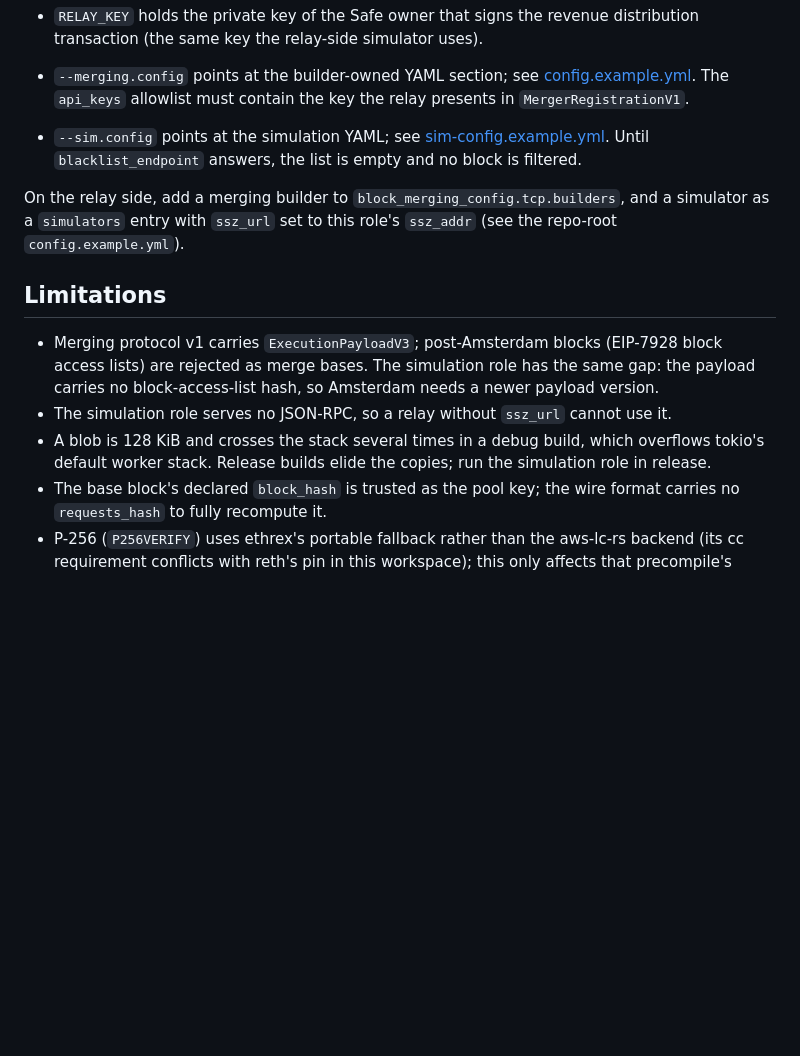
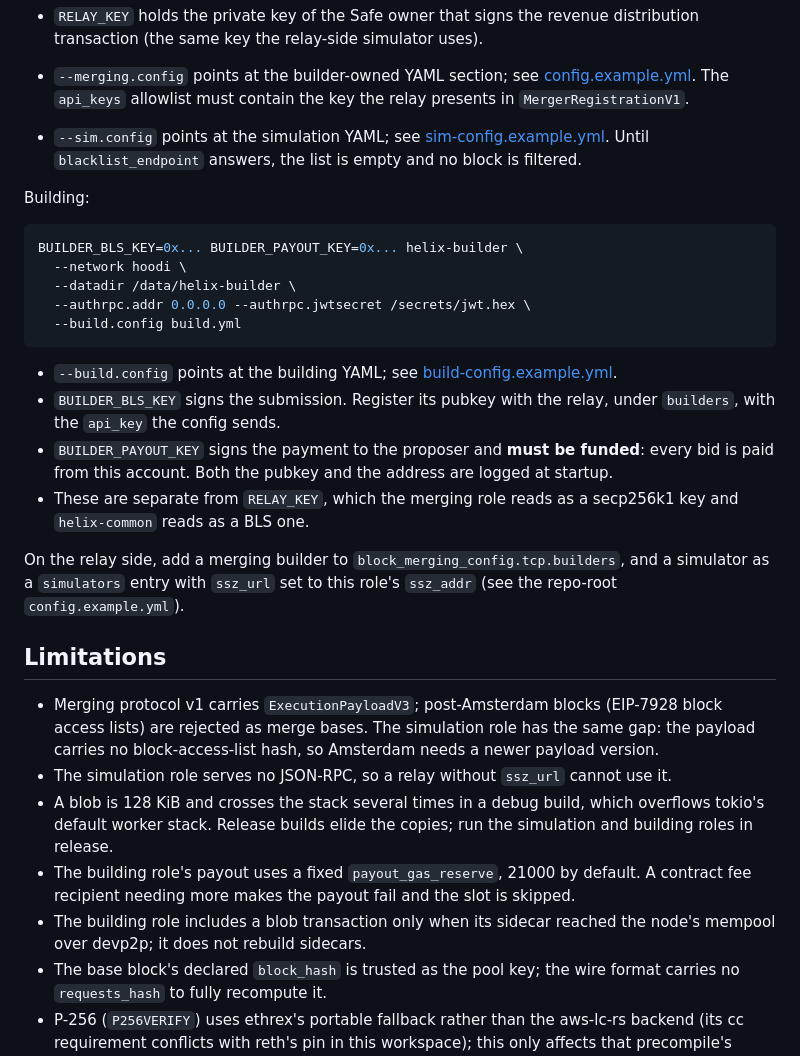
Before and after one commit to gattaca-com/helix, a Markdown page: crates/builder/README.md, the part around one of its changes. Rendered like a GitHub page; blank space fills up the shorter version.

````diff
--- a/crates/builder/README.md
+++ b/crates/builder/README.md
@@ -98,6 +139,26 @@ helix-builder \
   [sim-config.example.yml](sim-config.example.yml). Until
   `blacklist_endpoint` answers, the list is empty and no block is filtered.
 
+Building:
+
+```sh
+BUILDER_BLS_KEY=0x... BUILDER_PAYOUT_KEY=0x... helix-builder \
+  --network hoodi \
+  --datadir /data/helix-builder \
+  --authrpc.addr 0.0.0.0 --authrpc.jwtsecret /secrets/jwt.hex \
+  --build.config build.yml
+```
+
+- `--build.config` points at the building YAML; see
+  [build-config.example.yml](build-config.example.yml).
+- `BUILDER_BLS_KEY` signs the submission. Register its pubkey with the relay,
+  under `builders`, with the `api_key` the config sends.
+- `BUILDER_PAYOUT_KEY` signs the payment to the proposer and **must be
+  funded**: every bid is paid from this account. Both the pubkey and the
+  address are logged at startup.
+- These are separate from `RELAY_KEY`, which the merging role reads as a
+  secp256k1 key and `helix-common` reads as a BLS one.
+
 On the relay side, add a merging builder to
 `block_merging_config.tcp.builders`, and a simulator as a `simulators` entry
 with `ssz_url` set to this role's `ssz_addr` (see the repo-root
@@ -113,7 +174,12 @@ with `ssz_url` set to this role's `ssz_addr` (see the repo-root
   use it.
 - A blob is 128 KiB and crosses the stack several times in a debug build, which
   overflows tokio's default worker stack. Release builds elide the copies; run
-  the simulation role in release.
+  the simulation and building roles in release.
+- The building role's payout uses a fixed `payout_gas_reserve`, 21000 by
+  default. A contract fee recipient needing more makes the payout fail and the
+  slot is skipped.
+- The building role includes a blob transaction only when its sidecar reached
+  the node's mempool over devp2p; it does not rebuild sidecars.
 - The base block's declared `block_hash` is trusted as the pool key; the wire
   format carries no `requests_hash` to fully recompute it.
 - P-256 (`P256VERIFY`) uses ethrex's portable fallback rather than the
````
Also changed, not shown: other parts of crates/builder/README.md (+44 -3 lines).
